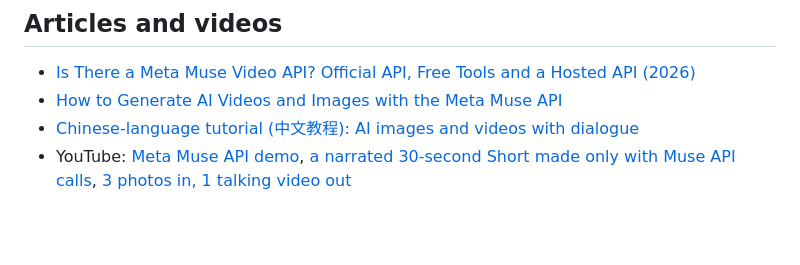
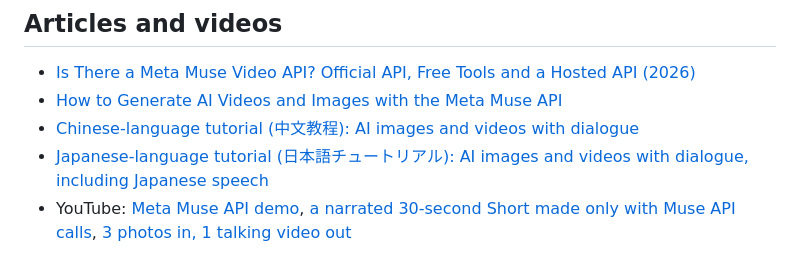
Before and after one commit to useapi/muse-api, a Markdown page: README.md, the part around the change. GitHub-like rendering; blank space fills up the shorter version.

Commit message:
README: link the Japanese Muse tutorial

```diff
--- a/README.md
+++ b/README.md
@@ -108,6 +108,7 @@ The install asks for your useapi.net API token and keeps it in the system keycha
 - [Is There a Meta Muse Video API? Official API, Free Tools and a Hosted API (2026)](https://useapi.net/docs/articles/meta-muse-video-api?utm_source=github.com&utm_medium=referral&utm_campaign=muse-api)
 - [How to Generate AI Videos and Images with the Meta Muse API](https://useapi.net/docs/articles/muse-images-videos?utm_source=github.com&utm_medium=referral&utm_campaign=muse-api)
 - [Chinese-language tutorial (中文教程): AI images and videos with dialogue](https://useapi.net/docs/articles/muse-api-zh?utm_source=github.com&utm_medium=referral&utm_campaign=muse-api)
+- [Japanese-language tutorial (日本語チュートリアル): AI images and videos with dialogue, including Japanese speech](https://useapi.net/docs/articles/muse-api-ja?utm_source=github.com&utm_medium=referral&utm_campaign=muse-api)
 - YouTube: [Meta Muse API demo](https://www.youtube.com/watch?v=OMUGbfRIO5E), [a narrated 30-second Short made only with Muse API calls](https://www.youtube.com/shorts/1e8f7dHTkzs), [3 photos in, 1 talking video out](https://www.youtube.com/shorts/v_7mREyFSWk)
 
 ## Common questions
```
